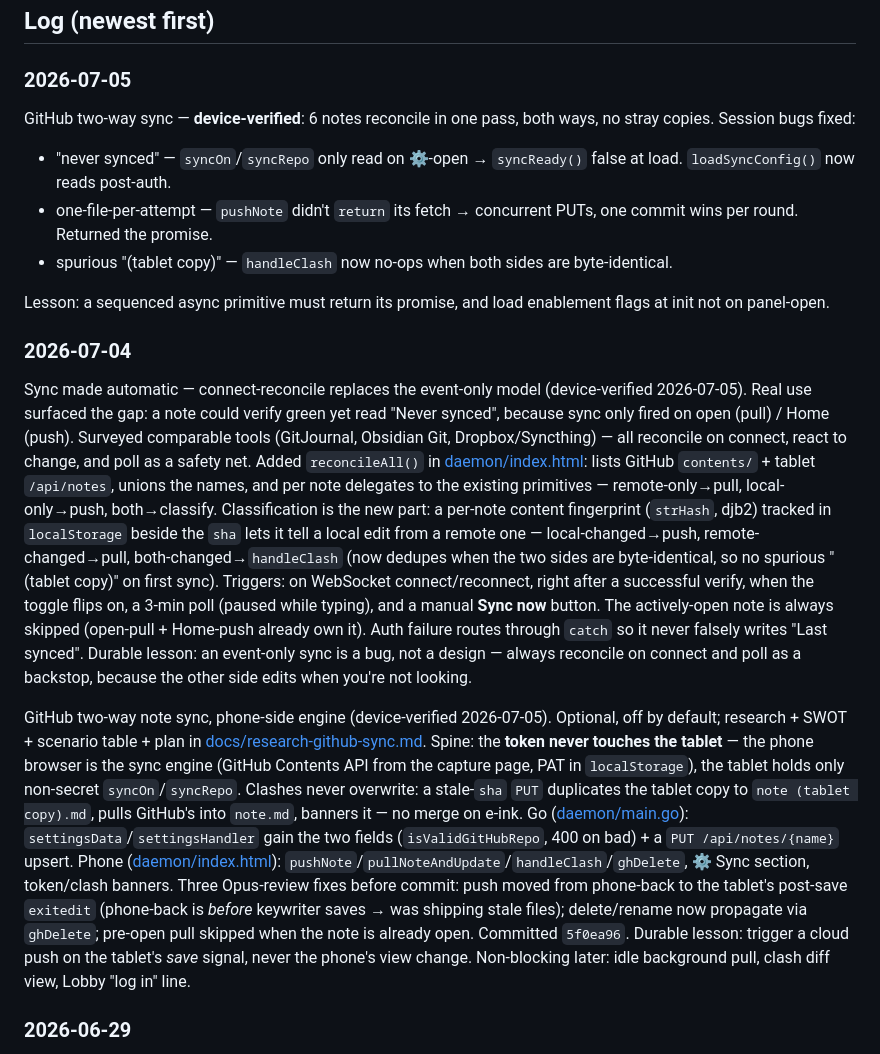
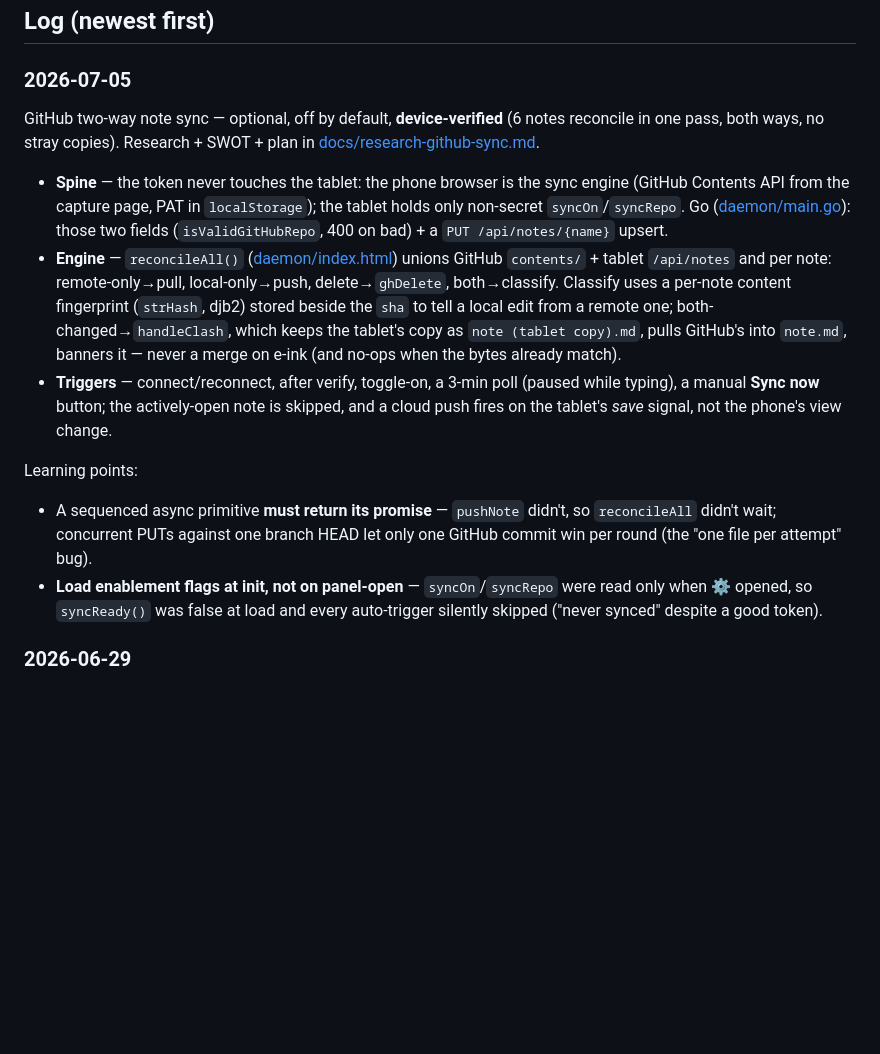
Before and after one commit to bjornte/Writerdeck-for-reMarkable, a Markdown page: DONE.md, the part around the change. Drawn GitHub-style; blank space fills up the shorter version.

Commit message:
docs: collapse sync session into one feature-focused entry

```diff
--- a/DONE.md
+++ b/DONE.md
@@ -29,19 +29,15 @@ Legend: ✅ done · 🟡 in progress · ⬜ not started · ❌ blocked
 
 ### 2026-07-05
 
-GitHub two-way sync — **device-verified**: 6 notes reconcile in one pass, both ways, no stray copies. Session bugs fixed:
+GitHub two-way note sync — optional, off by default, **device-verified** (6 notes reconcile in one pass, both ways, no stray copies). Research + SWOT + plan in [docs/research-github-sync.md](docs/research-github-sync.md).
 
-- "never synced" — `syncOn`/`syncRepo` only read on ⚙-open → `syncReady()` false at load. `loadSyncConfig()` now reads post-auth.
-- one-file-per-attempt — `pushNote` didn't `return` its fetch → concurrent PUTs, one commit wins per round. Returned the promise.
-- spurious "(tablet copy)" — `handleClash` now no-ops when both sides are byte-identical.
+- **Spine** — the token never touches the tablet: the phone browser is the sync engine (GitHub Contents API from the capture page, PAT in `localStorage`); the tablet holds only non-secret `syncOn`/`syncRepo`. Go ([daemon/main.go](daemon/main.go)): those two fields (`isValidGitHubRepo`, 400 on bad) + a `PUT /api/notes/{name}` upsert.
+- **Engine** — `reconcileAll()` ([daemon/index.html](daemon/index.html)) unions GitHub `contents/` + tablet `/api/notes` and per note: remote-only→pull, local-only→push, delete→`ghDelete`, both→classify. Classify uses a per-note content fingerprint (`strHash`, djb2) stored beside the `sha` to tell a local edit from a remote one; both-changed→`handleClash`, which keeps the tablet's copy as `note (tablet copy).md`, pulls GitHub's into `note.md`, banners it — never a merge on e-ink (and no-ops when the bytes already match).
+- **Triggers** — connect/reconnect, after verify, toggle-on, a 3-min poll (paused while typing), a manual **Sync now** button; the actively-open note is skipped, and a cloud push fires on the tablet's *save* signal, not the phone's view change.
 
-Lesson: a sequenced async primitive must return its promise, and load enablement flags at init not on panel-open.
-
-### 2026-07-04
-
-Sync made automatic — connect-reconcile replaces the event-only model (device-verified 2026-07-05). Real use surfaced the gap: a note could verify green yet read "Never synced", because sync only fired on open (pull) / Home (push). Surveyed comparable tools (GitJournal, Obsidian Git, Dropbox/Syncthing) — all reconcile on connect, react to change, and poll as a safety net. Added `reconcileAll()` in [daemon/index.html](daemon/index.html): lists GitHub `contents/` + tablet `/api/notes`, unions the names, and per note delegates to the existing primitives — remote-only→pull, local-only→push, both→classify. Classification is the new part: a per-note content fingerprint (`strHash`, djb2) tracked in `localStorage` beside the `sha` lets it tell a local edit from a remote one — local-changed→push, remote-changed→pull, both-changed→`handleClash` (now dedupes when the two sides are byte-identical, so no spurious "(tablet copy)" on first sync). Triggers: on WebSocket connect/reconnect, right after a successful verify, when the toggle flips on, a 3-min poll (paused while typing), and a manual **Sync now** button. The actively-open note is always skipped (open-pull + Home-push already own it). Auth failure routes through `catch` so it never falsely writes "Last synced". Durable lesson: an event-only sync is a bug, not a design — always reconcile on connect and poll as a backstop, because the other side edits when you're not looking.
-
-GitHub two-way note sync, phone-side engine (device-verified 2026-07-05). Optional, off by default; research + SWOT + scenario table + plan in [docs/research-github-sync.md](docs/research-github-sync.md). Spine: the **token never touches the tablet** — the phone browser is the sync engine (GitHub Contents API from the capture page, PAT in `localStorage`), the tablet holds only non-secret `syncOn`/`syncRepo`. Clashes never overwrite: a stale-`sha` `PUT` duplicates the tablet copy to `note (tablet copy).md`, pulls GitHub's into `note.md`, banners it — no merge on e-ink. Go ([daemon/main.go](daemon/main.go)): `settingsData`/`settingsHandler` gain the two fields (`isValidGitHubRepo`, 400 on bad) + a `PUT /api/notes/{name}` upsert. Phone ([daemon/index.html](daemon/index.html)): `pushNote`/`pullNoteAndUpdate`/`handleClash`/`ghDelete`, ⚙ Sync section, token/clash banners. Three Opus-review fixes before commit: push moved from phone-back to the tablet's post-save `exitedit` (phone-back is *before* keywriter saves → was shipping stale files); delete/rename now propagate via `ghDelete`; pre-open pull skipped when the note is already open. Committed `5f0ea96`. Durable lesson: trigger a cloud push on the tablet's *save* signal, never the phone's view change. Non-blocking later: idle background pull, clash diff view, Lobby "log in" line.
+Learning points:
+- A sequenced async primitive **must return its promise** — `pushNote` didn't, so `reconcileAll` didn't wait; concurrent PUTs against one branch HEAD let only one GitHub commit win per round (the "one file per attempt" bug).
+- **Load enablement flags at init, not on panel-open** — `syncOn`/`syncRepo` were read only when ⚙ opened, so `syncReady()` was false at load and every auto-trigger silently skipped ("never synced" despite a good token).
 
 ### 2026-06-29
 
```
